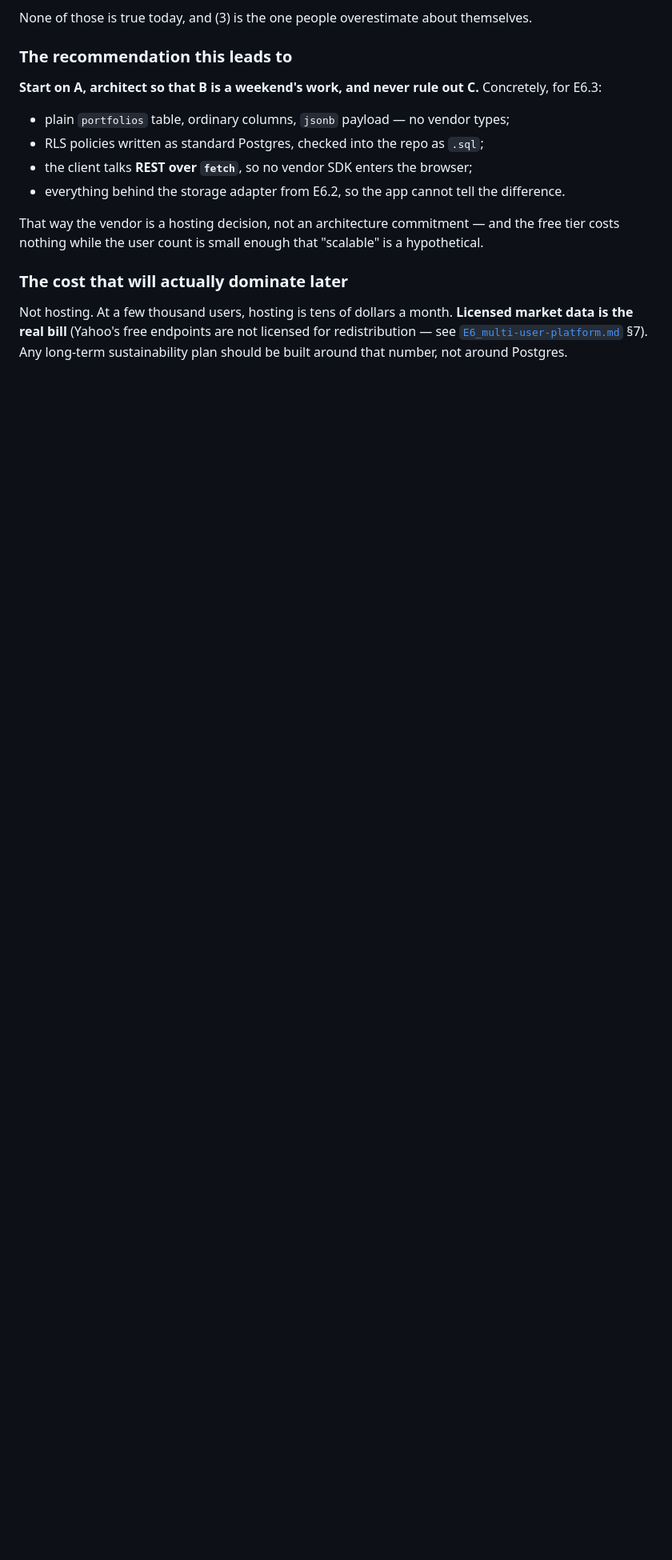
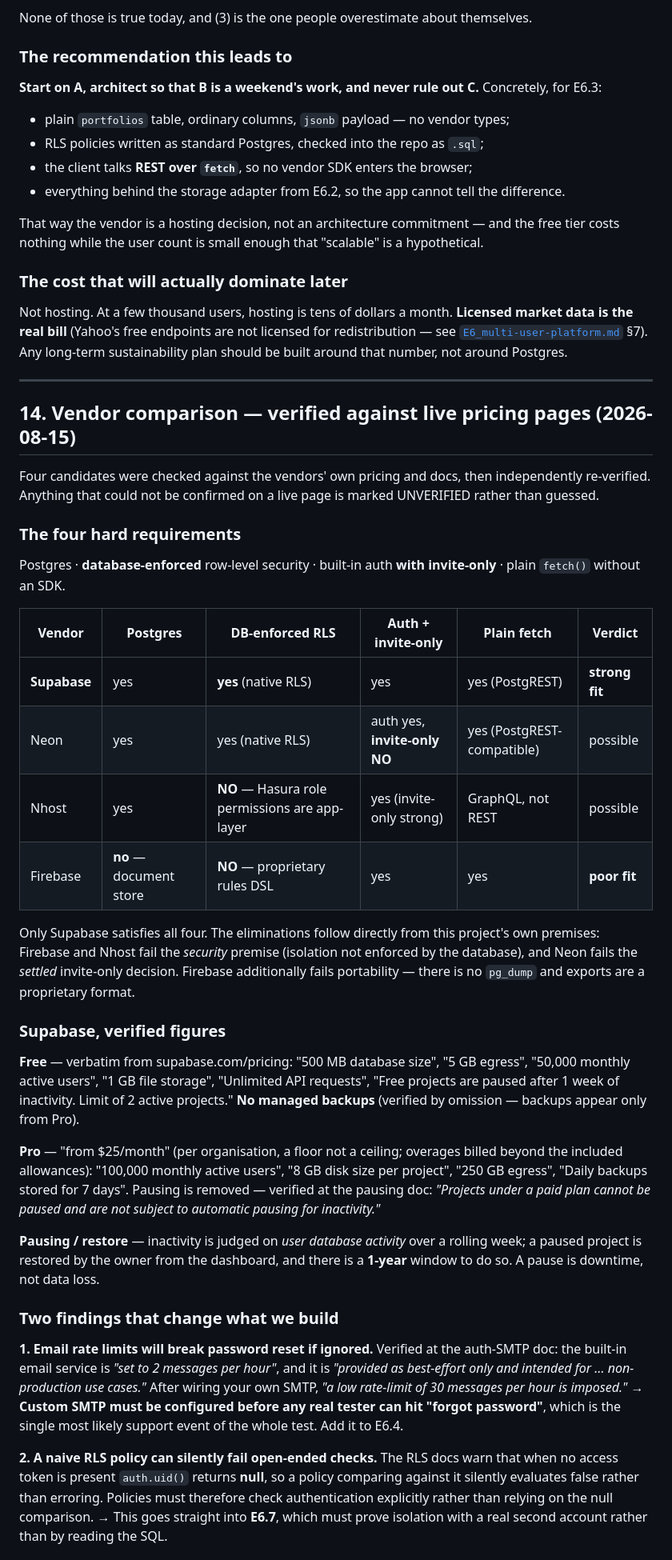
Before and after one commit to ericwzr1234/Stock-Portfolio-Builder, a Markdown page: docs/features/E6_database_design.md, the part around one of its changes. Shown at 80% size. GitHub-like rendering; blank space fills up the shorter version.

Commit message:
E6: vendor comparison verified against live pricing pages
Four candidates checked against their own pricing/docs and independently
re-verified; anything unconfirmable is marked UNVERIFIED rather than
guessed.

Only Supabase meets all four hard requirements (Postgres,
DATABASE-enforced RLS, built-in auth with invite-only, plain fetch). The
eliminations follow from this project's own premises rather than taste:
Firebase and Nhost fail the security premise because isolation is not
enforced by the database (proprietary rules DSL / Hasura app-layer
permissions), and Neon fails the already-settled invite-only decision.
Firebase also fails portability outright — no pg_dump, proprietary export.

Records verified Supabase figures: Free = 500 MB DB, 50k MAU, unlimited
API requests, 2 active projects, paused after 1 week inactivity, NO
backups; Pro = from $25/mo per org with daily backups kept 7 days and no
pausing.

Two findings that change what we build:
1. The built-in email service is 2 messages/hour and vendor-labelled
   non-production, so custom SMTP must be configured BEFORE any tester can
   hit 'forgot password' — the most likely support event of the test.
2. auth.uid() returns null when no access token is present, so a naive RLS
   policy silently evaluates false instead of erroring. Policies must check
   authentication explicitly, and E6.7 must PROVE isolation with a second
   account rather than by reading SQL.

Co-Authored-By: Claude Opus 4.8 <noreply@anthropic.com>

```diff
--- a/docs/features/E6_database_design.md
+++ b/docs/features/E6_database_design.md
@@ -384,3 +384,58 @@ Not hosting. At a few thousand users, hosting is tens of dollars a month. **Lice
 real bill** (Yahoo's free endpoints are not licensed for redistribution — see
 [`E6_multi-user-platform.md`](E6_multi-user-platform.md) §7). Any long-term sustainability plan should be
 built around that number, not around Postgres.
+
+
+---
+
+## 14. Vendor comparison — verified against live pricing pages (2026-08-15)
+
+Four candidates were checked against the vendors' own pricing and docs, then independently re-verified.
+Anything that could not be confirmed on a live page is marked UNVERIFIED rather than guessed.
+
+### The four hard requirements
+Postgres · **database-enforced** row-level security · built-in auth **with invite-only** · plain `fetch()`
+without an SDK.
+
+| Vendor | Postgres | DB-enforced RLS | Auth + invite-only | Plain fetch | Verdict |
+|---|---|---|---|---|---|
+| **Supabase** | yes | **yes** (native RLS) | yes | yes (PostgREST) | **strong fit** |
+| Neon | yes | yes (native RLS) | auth yes, **invite-only NO** | yes (PostgREST-compatible) | possible |
+| Nhost | yes | **NO** — Hasura role permissions are app-layer | yes (invite-only strong) | GraphQL, not REST | possible |
+| Firebase | **no** — document store | **NO** — proprietary rules DSL | yes | yes | **poor fit** |
+
+Only Supabase satisfies all four. The eliminations follow directly from this project's own premises:
+Firebase and Nhost fail the *security* premise (isolation not enforced by the database), and Neon fails
+the *settled* invite-only decision. Firebase additionally fails portability — there is no `pg_dump` and
+exports are a proprietary format.
+
+### Supabase, verified figures
+
+**Free** — verbatim from supabase.com/pricing: "500 MB database size", "5 GB egress", "50,000 monthly
+active users", "1 GB file storage", "Unlimited API requests", "Free projects are paused after 1 week of
+inactivity. Limit of 2 active projects." **No managed backups** (verified by omission — backups appear
+only from Pro).
+
+**Pro** — "from $25/month" (per organisation, a floor not a ceiling; overages billed beyond the included
+allowances): "100,000 monthly active users", "8 GB disk size per project", "250 GB egress", "Daily backups
+stored for 7 days". Pausing is removed — verified at the pausing doc: *"Projects under a paid plan cannot
+be paused and are not subject to automatic pausing for inactivity."*
+
+**Pausing / restore** — inactivity is judged on *user database activity* over a rolling week; a paused
+project is restored by the owner from the dashboard, and there is a **1-year** window to do so. A pause is
+downtime, not data loss.
+
+### Two findings that change what we build
+
+**1. Email rate limits will break password reset if ignored.** Verified at the auth-SMTP doc: the built-in
+email service is *"set to 2 messages per hour"*, and it is *"provided as best-effort only and intended for
+… non-production use cases."* After wiring your own SMTP, *"a low rate-limit of 30 messages per hour is
+imposed."* → **Custom SMTP must be configured before any real tester can hit "forgot password"**, which is
+the single most likely support event of the whole test. Add it to E6.4.
+
+**2. A naive RLS policy can silently fail open-ended checks.** The RLS docs warn that when no access token
+is present `auth.uid()` returns **null**, so a policy comparing against it silently evaluates false rather
+than erroring. Policies must therefore check authentication explicitly rather than relying on the null
+comparison. → This goes straight into **E6.7**, which must prove isolation with a real second account
+rather than by reading the SQL.
+
```
Also changed, not shown: other parts of docs/features/E6_database_design.md (+10 -0 lines).
